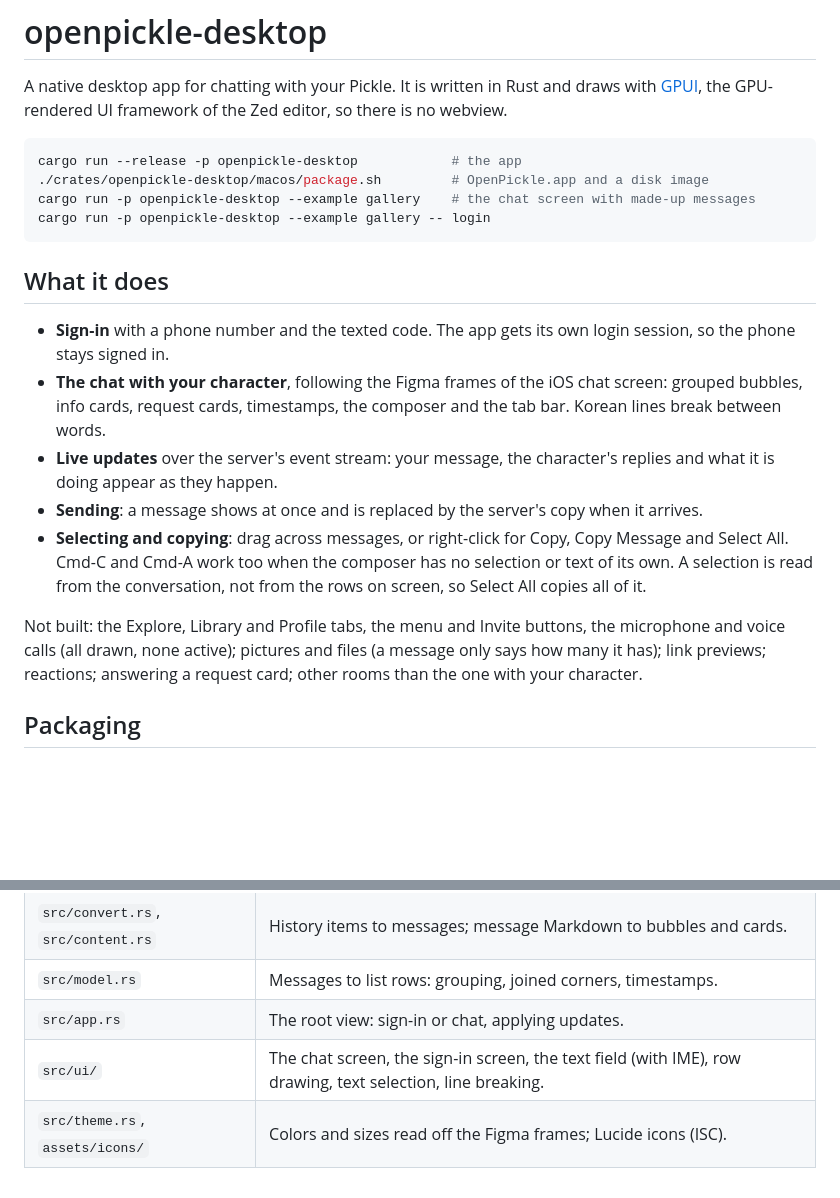
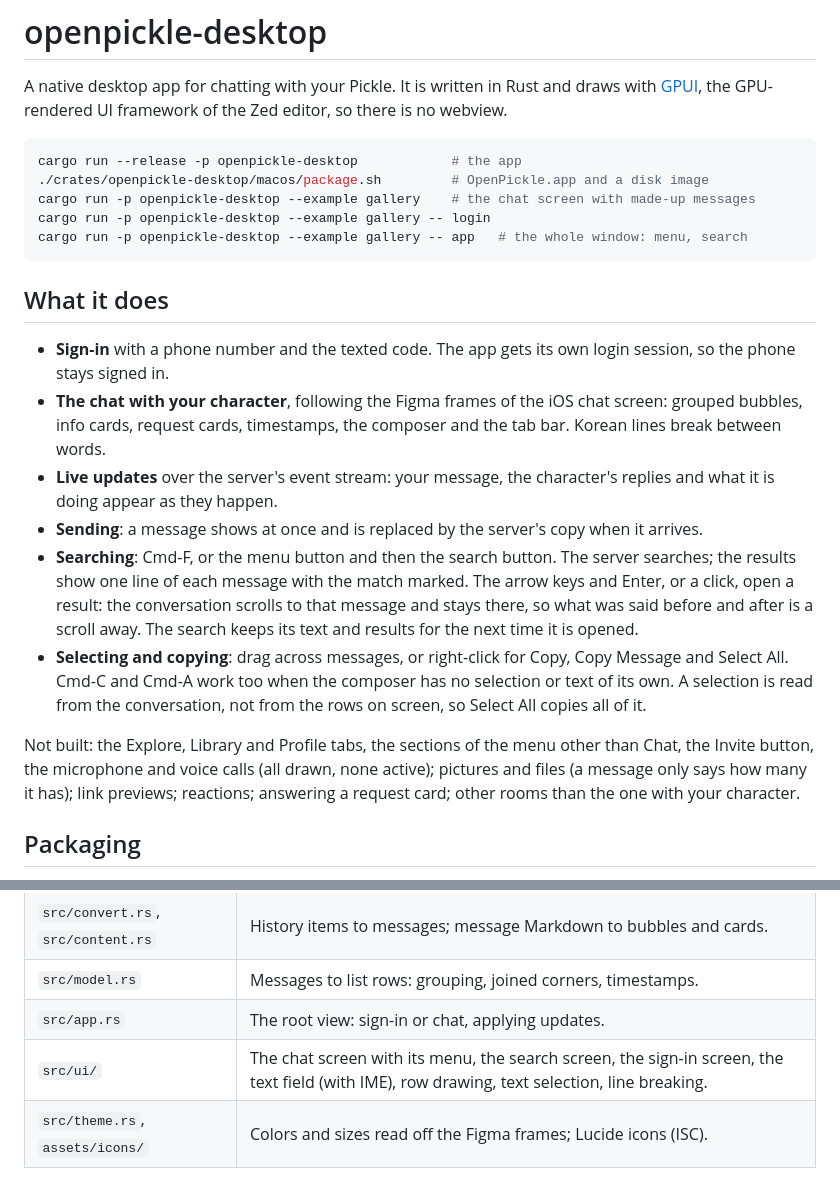
Before and after one commit to junhoyeo/openpickle, a Markdown page: crates/openpickle-desktop/README.md, 2 parts joined by grey strips. GitHub-like rendering; blank space fills up the shorter version.

````diff
--- a/crates/openpickle-desktop/README.md
+++ b/crates/openpickle-desktop/README.md
@@ -8,6 +8,7 @@ cargo run --release -p openpickle-desktop            # the app
 ./crates/openpickle-desktop/macos/package.sh         # OpenPickle.app and a disk image
 cargo run -p openpickle-desktop --example gallery    # the chat screen with made-up messages
 cargo run -p openpickle-desktop --example gallery -- login
+cargo run -p openpickle-desktop --example gallery -- app   # the whole window: menu, search
 ```
 
 ## What it does
@@ -20,13 +21,18 @@ cargo run -p openpickle-desktop --example gallery -- login
 - **Live updates** over the server's event stream: your message, the character's replies and what
   it is doing appear as they happen.
 - **Sending**: a message shows at once and is replaced by the server's copy when it arrives.
+- **Searching**: Cmd-F, or the menu button and then the search button. The server searches;
+  the results show one line of each message with the match marked. The arrow keys and Enter, or
+  a click, open a result: the conversation scrolls to that message and stays there, so what was
+  said before and after is a scroll away. The search keeps its text and results for the next
+  time it is opened.
 - **Selecting and copying**: drag across messages, or right-click for Copy, Copy Message and
   Select All. Cmd-C and Cmd-A work too when the composer has no selection or text of its own. A
   selection is read from the conversation, not from the rows on screen, so Select All copies all
   of it.
 
-Not built: the Explore, Library and Profile tabs, the menu and Invite buttons, the microphone and
-voice calls (all drawn, none active); pictures and files (a message only says how many it has);
+Not built: the Explore, Library and Profile tabs, the sections of the menu other than Chat, the
+Invite button, the microphone and voice calls (all drawn, none active); pictures and files (a message only says how many it has);
 link previews; reactions; answering a request card; other rooms than the one with your character.
 
 ## Packaging
@@ -72,5 +78,5 @@ Everything is under the user's application-support directory
 | `src/convert.rs`, `src/content.rs` | History items to messages; message Markdown to bubbles and cards. |
 | `src/model.rs` | Messages to list rows: grouping, joined corners, timestamps. |
 | `src/app.rs` | The root view: sign-in or chat, applying updates. |
-| `src/ui/` | The chat screen, the sign-in screen, the text field (with IME), row drawing, text selection, line breaking. |
+| `src/ui/` | The chat screen with its menu, the search screen, the sign-in screen, the text field (with IME), row drawing, text selection, line breaking. |
 | `src/theme.rs`, `assets/icons/` | Colors and sizes read off the Figma frames; Lucide icons (ISC). |
````
Also changed, not shown: README.md (+7 -3 lines), docs/screenshots/search.png (added).
